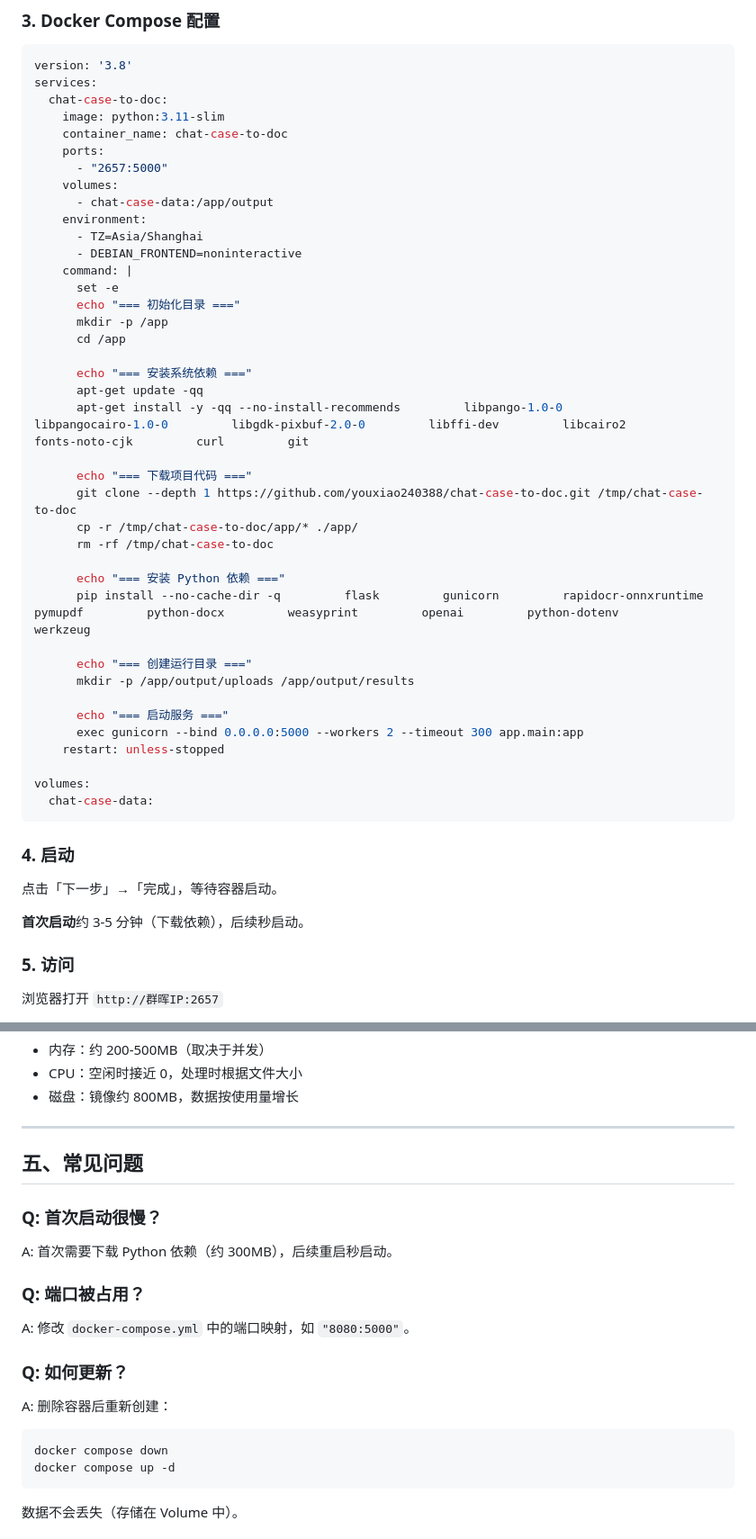
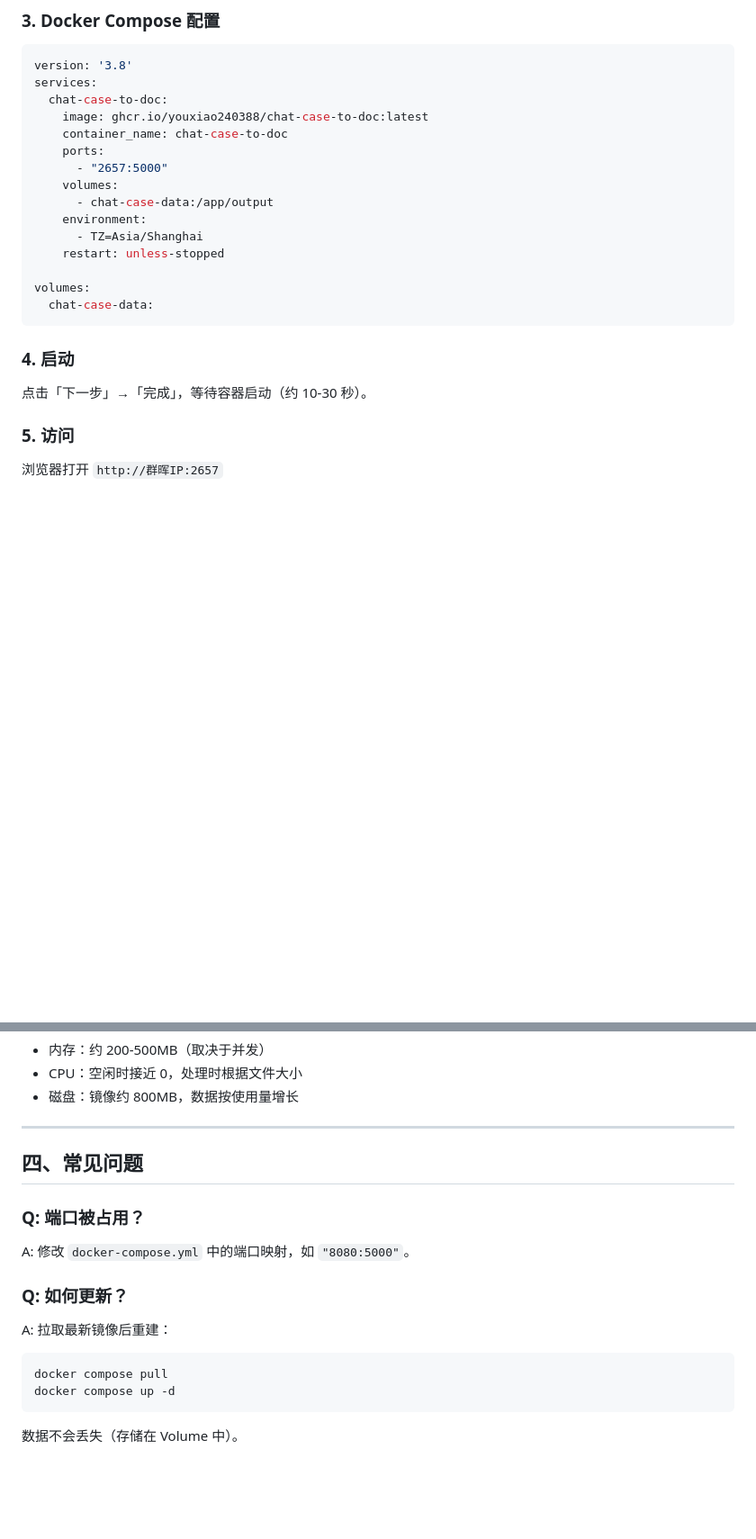
Before and after one commit to youxiao240388/chat-case-to-doc, a Markdown page: docs/docker-deploy.md, 2 parts joined by grey strips. Shown at 90% size. GitHub-like rendering; blank space fills up the shorter version.

````diff
--- a/docs/docker-deploy.md
+++ b/docs/docker-deploy.md
@@ -20,7 +20,7 @@
 version: '3.8'
 services:
   chat-case-to-doc:
-    image: python:3.11-slim
+    image: ghcr.io/youxiao240388/chat-case-to-doc:latest
     container_name: chat-case-to-doc
     ports:
       - "2657:5000"
@@ -28,30 +28,6 @@ services:
       - chat-case-data:/app/output
     environment:
       - TZ=Asia/Shanghai
-      - DEBIAN_FRONTEND=noninteractive
-    command: |
-      set -e
-      echo "=== 初始化目录 ==="
-      mkdir -p /app
-      cd /app
-
-      echo "=== 安装系统依赖 ==="
-      apt-get update -qq
-      apt-get install -y -qq --no-install-recommends         libpango-1.0-0         libpangocairo-1.0-0         libgdk-pixbuf-2.0-0         libffi-dev         libcairo2         fonts-noto-cjk         curl         git
-
-      echo "=== 下载项目代码 ==="
-      git clone --depth 1 https://github.com/youxiao240388/chat-case-to-doc.git /tmp/chat-case-to-doc
-      cp -r /tmp/chat-case-to-doc/app/* ./app/
-      rm -rf /tmp/chat-case-to-doc
-
-      echo "=== 安装 Python 依赖 ==="
-      pip install --no-cache-dir -q         flask         gunicorn         rapidocr-onnxruntime         pymupdf         python-docx         weasyprint         openai         python-dotenv         werkzeug
-
-      echo "=== 创建运行目录 ==="
-      mkdir -p /app/output/uploads /app/output/results
-
-      echo "=== 启动服务 ==="
-      exec gunicorn --bind 0.0.0.0:5000 --workers 2 --timeout 300 app.main:app
     restart: unless-stopped
 
 volumes:
@@ -60,9 +36,7 @@ volumes:
 
 ### 4. 启动
 
-点击「下一步」→「完成」，等待容器启动。
-
-**首次启动**约 3-5 分钟（下载依赖），后续秒启动。
+点击「下一步」→「完成」，等待容器启动（约 10-30 秒）。
 
 ### 5. 访问
 
@@ -173,11 +110,7 @@ ports:
 
 ---
 
-## 五、常见问题
-
-### Q: 首次启动很慢？
-
-A: 首次需要下载 Python 依赖（约 300MB），后续重启秒启动。
+## 四、常见问题
 
 ### Q: 端口被占用？
 
@@ -185,9 +118,9 @@ A: 修改 `docker-compose.yml` 中的端口映射，如 `"8080:5000"`。
 
 ### Q: 如何更新？
 
-A: 删除容器后重新创建：
+A: 拉取最新镜像后重建：
 ```bash
-docker compose down
+docker compose pull
 docker compose up -d
 ```
 数据不会丢失（存储在 Volume 中）。
````
Also changed, not shown: other parts of docs/docker-deploy.md (+7 -43 lines).
